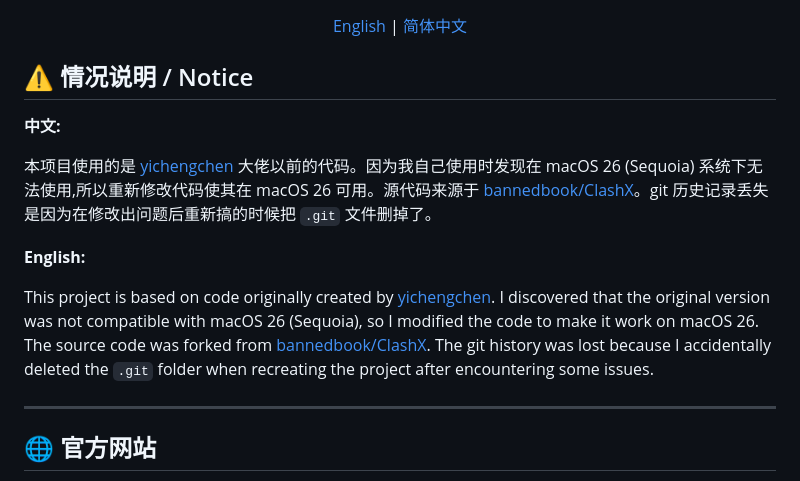
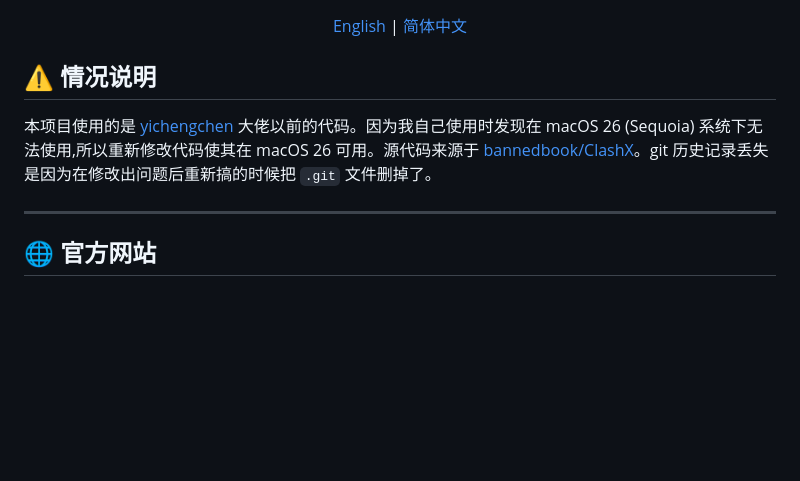
Before and after one commit to charlessnow/ClashX, a Markdown page: README_zh-CN.md, the part around the change. Rendered like a GitHub page; blank space fills up the shorter version.

Commit message:
docs: 将情况说明改为单语言版本
- README.md 只显示英文说明
- README_zh-CN.md 只显示中文说明

🤖 Generated with [Claude Code](https://claude.com/claude-code)

Co-Authored-By: Claude <noreply@anthropic.com>

```diff
--- a/README_zh-CN.md
+++ b/README_zh-CN.md
@@ -11,15 +11,9 @@
 
 </div>
 
-## ⚠️ 情况说明 / Notice
-
-**中文:**
+## ⚠️ 情况说明
 
 本项目使用的是 [yichengchen](https://github.com/yichengchen) 大佬以前的代码。因为我自己使用时发现在 macOS 26 (Sequoia) 系统下无法使用,所以重新修改代码使其在 macOS 26 可用。源代码来源于 [bannedbook/ClashX](https://github.com/bannedbook/ClashX)。git 历史记录丢失是因为在修改出问题后重新搞的时候把 `.git` 文件删掉了。
-
-**English:**
-
-This project is based on code originally created by [yichengchen](https://github.com/yichengchen). I discovered that the original version was not compatible with macOS 26 (Sequoia), so I modified the code to make it work on macOS 26. The source code was forked from [bannedbook/ClashX](https://github.com/bannedbook/ClashX). The git history was lost because I accidentally deleted the `.git` folder when recreating the project after encountering some issues.
 
 ---
 
```
Also changed, not shown: README.md (+1 -7 lines).
